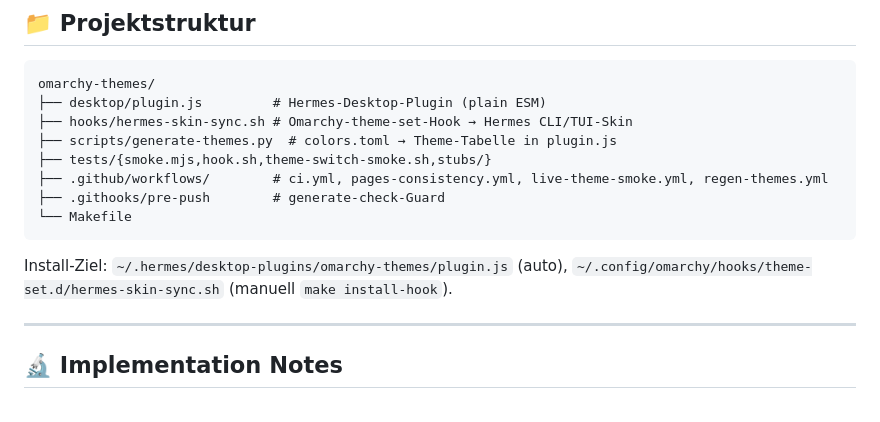
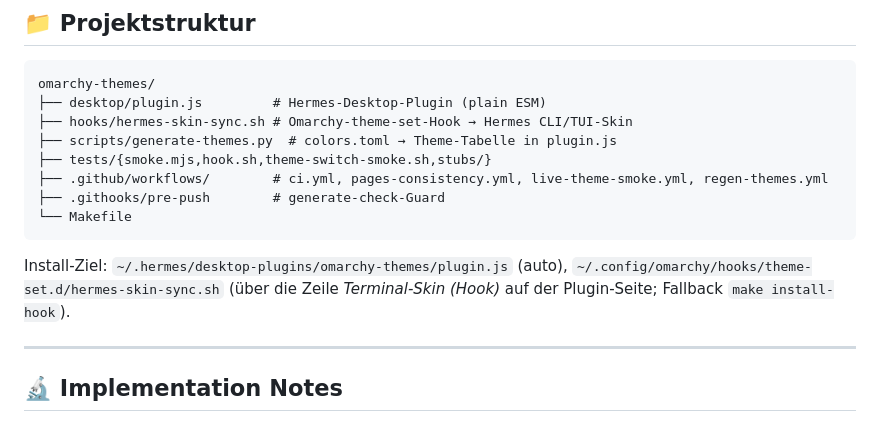
Before and after one commit to cabroe/omarchy-themes, a Markdown page: README.de.md, the part around the change. GitHub-like rendering.

Commit message:
docs(readme.de): the hook is installed from the settings page, not only by hand
Residual from the A4-2 fix (W1c) that the analysis A6 had already
flagged as README.de.md:115: the German "Install-Ziel" line still said
the terminal-skin hook is a manual `make install-hook`. Since ff742c5
the plugin writes it from the settings page, which the DE install
paragraph and the new EN wording already describe.

EN has no counterpart line (it is a DE-only layout artifact), so only
the German file changes.

````diff
--- a/README.de.md
+++ b/README.de.md
@@ -117,7 +117,7 @@ omarchy-themes/
 └── Makefile
 ```
 
-Install-Ziel: `~/.hermes/desktop-plugins/omarchy-themes/plugin.js` (auto), `~/.config/omarchy/hooks/theme-set.d/hermes-skin-sync.sh` (manuell `make install-hook`).
+Install-Ziel: `~/.hermes/desktop-plugins/omarchy-themes/plugin.js` (auto), `~/.config/omarchy/hooks/theme-set.d/hermes-skin-sync.sh` (über die Zeile *Terminal-Skin (Hook)* auf der Plugin-Seite; Fallback `make install-hook`).
 
 ---
 
````
